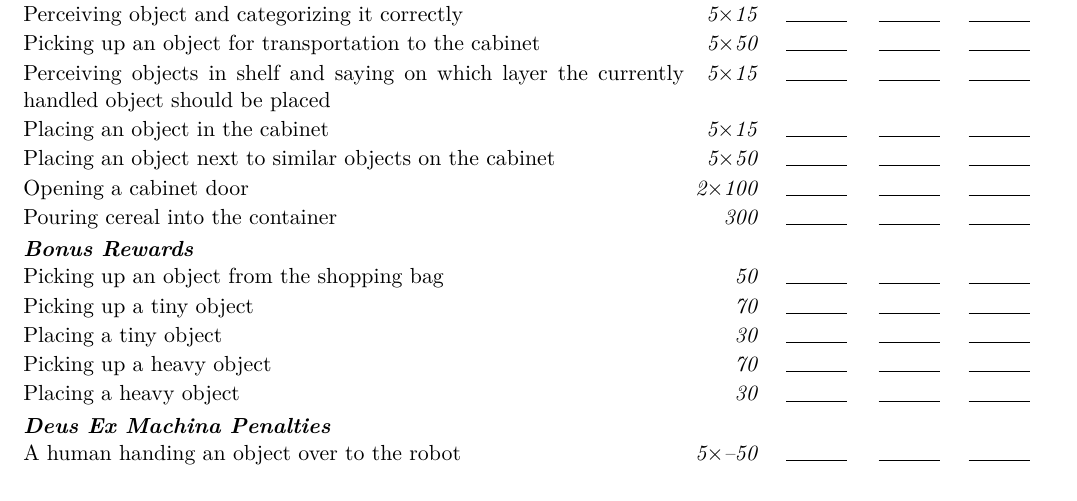
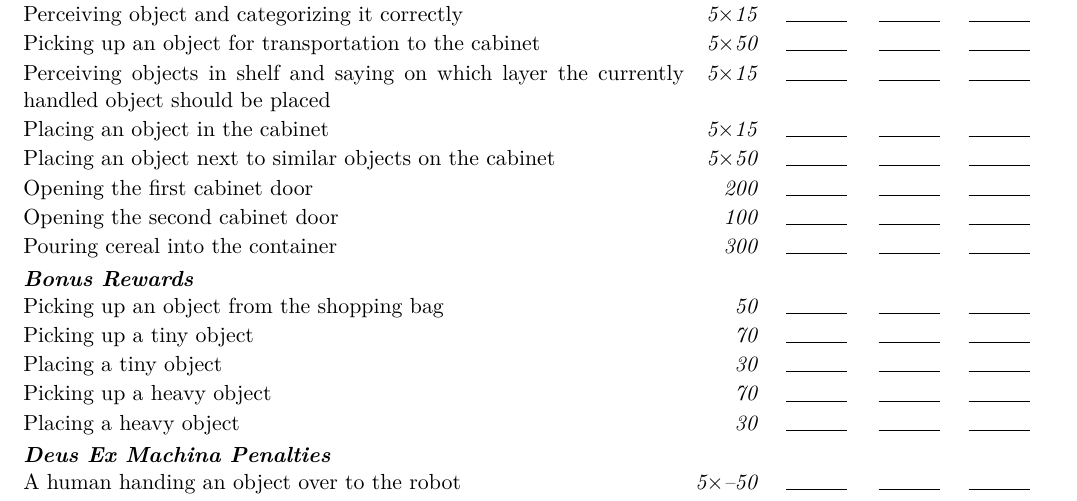
Before and after one commit to RoboCupAtHome/RuleBook, a LaTeX book (documents/scoresheets.tex, which reads scoresheets/StoringGroceries.tex): part of page 8 of 13 before the commit and part of page 8 of 14 after it, cut so that both start at the same text. Compiled offline with XeLaTeX.

Commit message:
[GO feedback] SG: reduce point for opening the second cabinet door (#953)
## Description

During the German open FAQ teams we specified that asking the referee to
open one door still enables the robot to score opening the second door.
As the first door is much harder to open (need to use handle or rims )
than the second (possible grasp behind) It should reward a different
number of points.

---------

Co-authored-by: Matthijs van der Burgh <MatthijsBurgh@outlook.com>

```diff
--- a/scoresheets/StoringGroceries.tex
+++ b/scoresheets/StoringGroceries.tex
@@ -6,7 +6,8 @@
 	\scoreitem[5]{15}{Perceiving objects in shelf and saying on which layer the currently handled object should be placed}
 	\scoreitem[5]{15}{Placing an object in the cabinet}
 	\scoreitem[5]{50}{Placing an object next to similar objects on the cabinet}
-	\scoreitem[2]{100}{Opening a cabinet door }
+	\scoreitem[1]{200}{Opening the first cabinet door}
+	\scoreitem[1]{100}{Opening the second cabinet door}
 	\scoreitem{300}{Pouring cereal into the container}
 
 	\scoreheading{Bonus Rewards}
```
